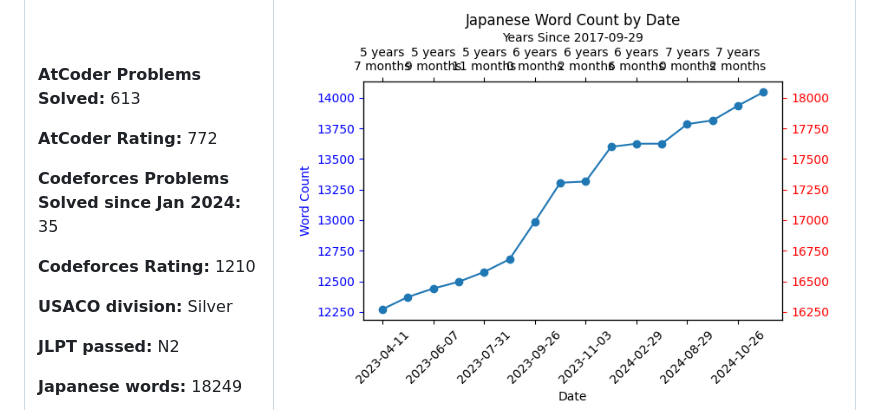
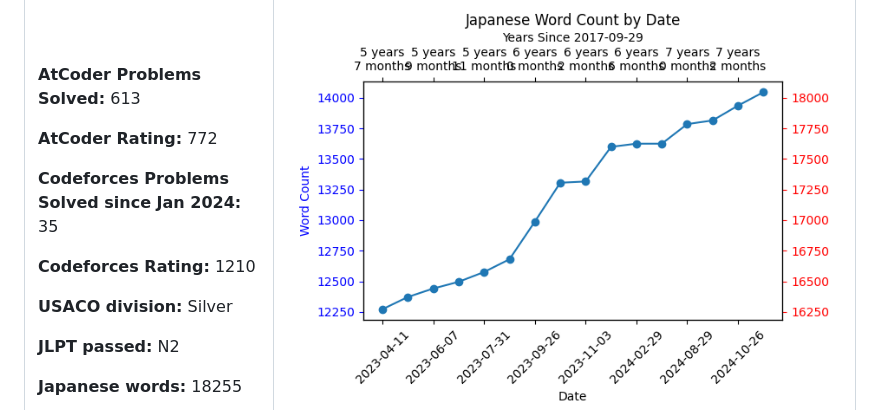
Before and after one commit to isym444/isym444, a Markdown page: README.md, the part around the change. Drawn GitHub-style.

Commit message:
Updated stats

```diff
--- a/README.md
+++ b/README.md
@@ -81,7 +81,7 @@ I am a Mexican-British medical doctor and aspiring software engineer. I have rec
 
 **JLPT passed:** N2
 
-**Japanese words:** 18249
+**Japanese words:** 18255
 
 **Portuguese words:** 668
 
```
Also changed, not shown: graph_PT.png.
